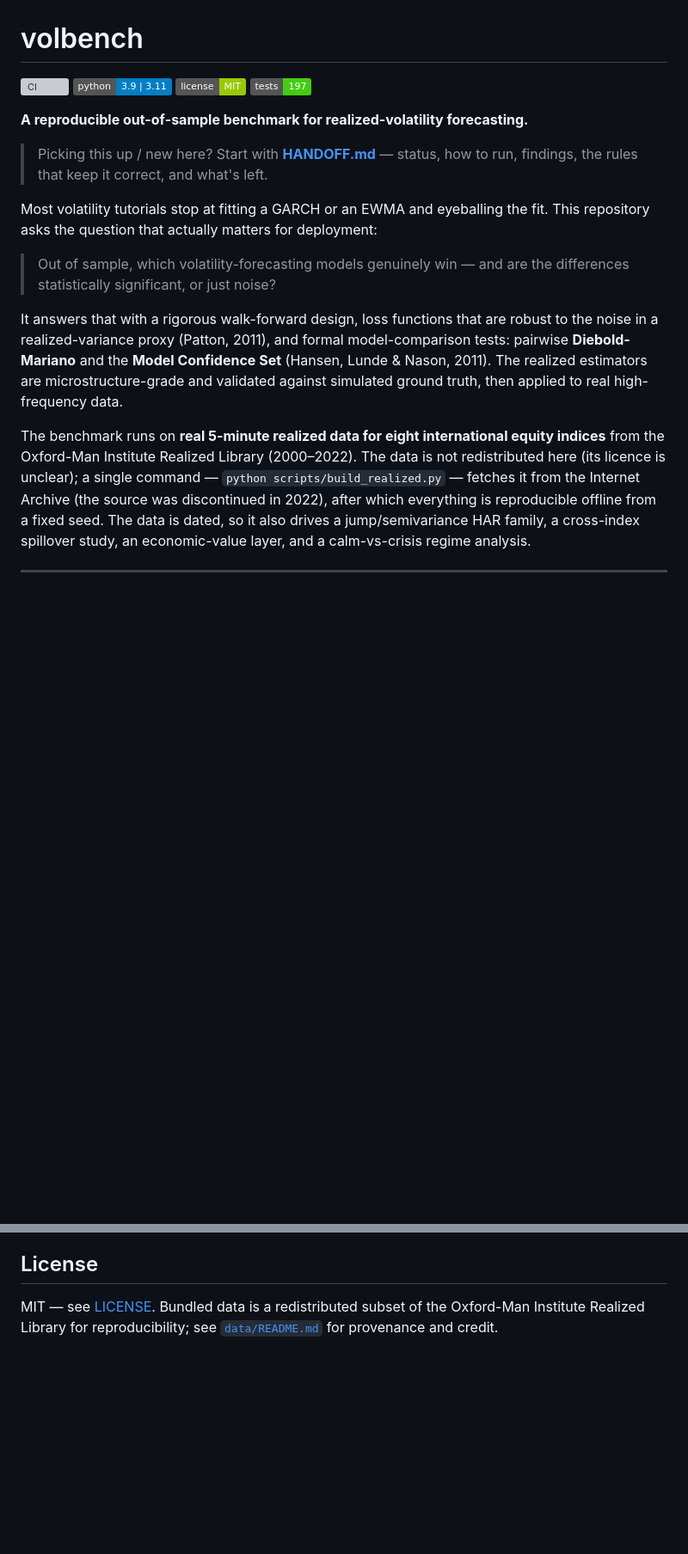
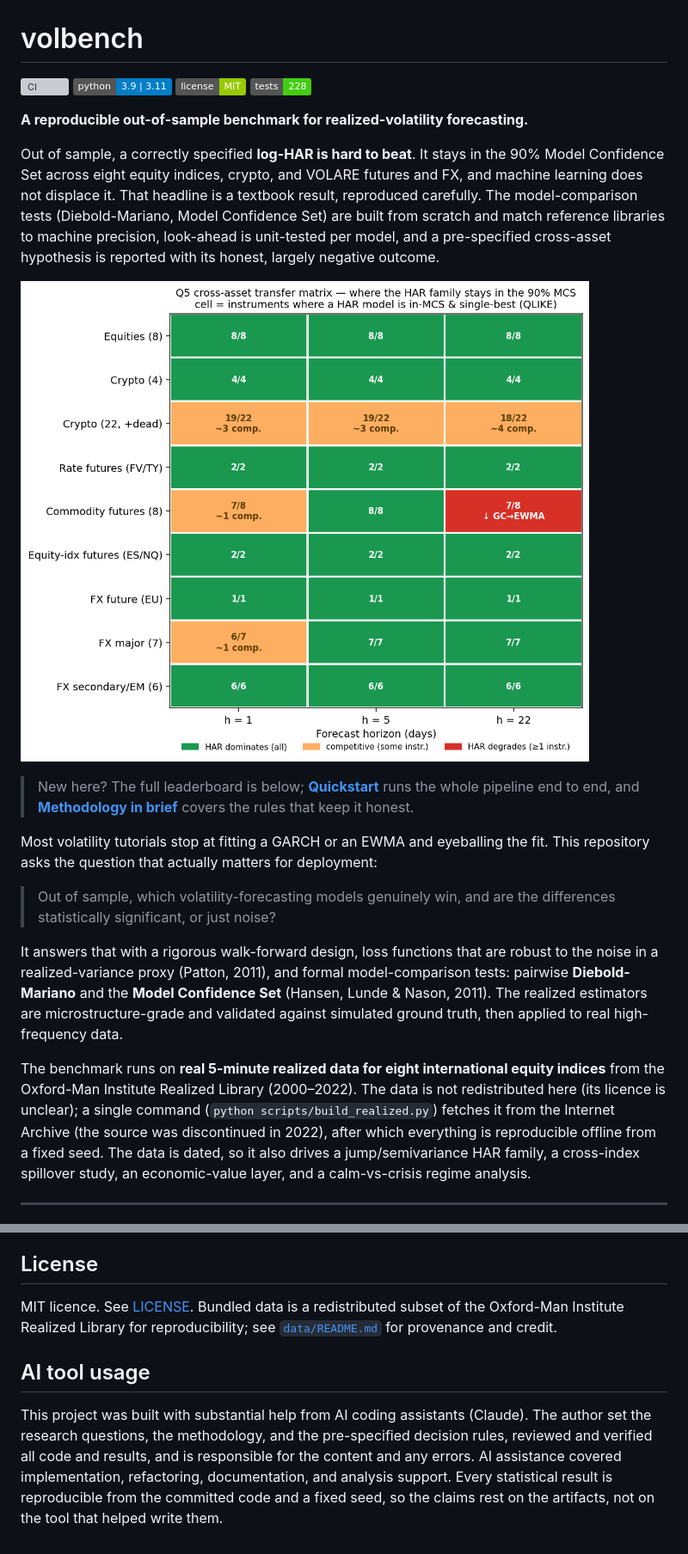
Before and after one commit to batuhanboztepe0/volbench, a Markdown page: README.md, 2 parts joined by grey strips. Shown at 86% size. Drawn GitHub-style; pictures changed too: results/figures/transfer_matrix.png (added); badges without logos; blank space fills up the shorter version; grey boxes are pictures that could not be loaded.

```diff
--- a/README.md
+++ b/README.md
@@ -3,17 +3,28 @@
 [![CI](https://github.com/batuhanboztepe0/volbench/actions/workflows/ci.yml/badge.svg)](https://github.com/batuhanboztepe0/volbench/actions/workflows/ci.yml)
 ![Python](https://img.shields.io/badge/python-3.9%20%7C%203.11-blue)
 ![License](https://img.shields.io/badge/license-MIT-green)
-![Tests](https://img.shields.io/badge/tests-197-brightgreen)
+![Tests](https://img.shields.io/badge/tests-228-brightgreen)
 
 **A reproducible out-of-sample benchmark for realized-volatility forecasting.**
 
-> Picking this up / new here? Start with **[HANDOFF.md](HANDOFF.md)** — status,
-> how to run, findings, the rules that keep it correct, and what's left.
+Out of sample, a correctly specified **log-HAR is hard to beat**. It stays in the
+90% Model Confidence Set across eight equity indices, crypto, and VOLARE futures and
+FX, and machine learning does not displace it. That headline is a textbook result,
+reproduced carefully. The model-comparison tests (Diebold-Mariano, Model Confidence
+Set) are built from scratch and match reference libraries to machine precision,
+look-ahead is unit-tested per model, and a pre-specified cross-asset hypothesis is
+reported with its honest, largely negative outcome.
+
+![Where the HAR family stays in the 90% Model Confidence Set, by asset class and horizon: green = a HAR-family model dominates; the lone red cell is gold futures at the monthly horizon](results/figures/transfer_matrix.png)
+
+> New here? The full leaderboard is below; **[Quickstart](#quickstart)** runs the
+> whole pipeline end to end, and **[Methodology in brief](#methodology-in-brief)**
+> covers the rules that keep it honest.
 
 Most volatility tutorials stop at fitting a GARCH or an EWMA and eyeballing the
 fit. This repository asks the question that actually matters for deployment:
 
-> Out of sample, which volatility-forecasting models genuinely win — and are
+> Out of sample, which volatility-forecasting models genuinely win, and are
 > the differences statistically significant, or just noise?
 
 It answers that with a rigorous walk-forward design, loss functions that are
@@ -25,8 +36,8 @@ to real high-frequency data.
 
 The benchmark runs on **real 5-minute realized data for eight international
 equity indices** from the Oxford-Man Institute Realized Library (2000–2022). The
-data is not redistributed here (its licence is unclear); a single command —
-`python scripts/build_realized.py` — fetches it from the Internet Archive (the
+data is not redistributed here (its licence is unclear); a single command
+(`python scripts/build_realized.py`) fetches it from the Internet Archive (the
 source was discontinued in 2022), after which everything is reproducible offline
 from a fixed seed. The data is dated, so it also drives a jump/semivariance HAR
 family, a cross-index spillover study, an economic-value layer, and a
@@ -319,6 +392,16 @@ Or the CLI: `volbench run --ticker .SPX --horizon 1`.
 
 ## License
 
-MIT — see [LICENSE](LICENSE). Bundled data is a redistributed subset of the
+MIT licence. See [LICENSE](LICENSE). Bundled data is a redistributed subset of the
 Oxford-Man Institute Realized Library for reproducibility; see
 [`data/README.md`](data/README.md) for provenance and credit.
+
+## AI tool usage
+
+This project was built with substantial help from AI coding assistants (Claude).
+The author set the research questions, the methodology, and the pre-specified
+decision rules, reviewed and verified all code and results, and is responsible for
+the content and any errors. AI assistance covered implementation, refactoring,
+documentation, and analysis support. Every statistical result is reproducible from
+the committed code and a fixed seed, so the claims rest on the artifacts, not on
+the tool that helped write them.
```
Also changed, not shown: other parts of README.md (+100 -38 lines), REFERENCES.md (+31 -27 lines), 13 other files.
